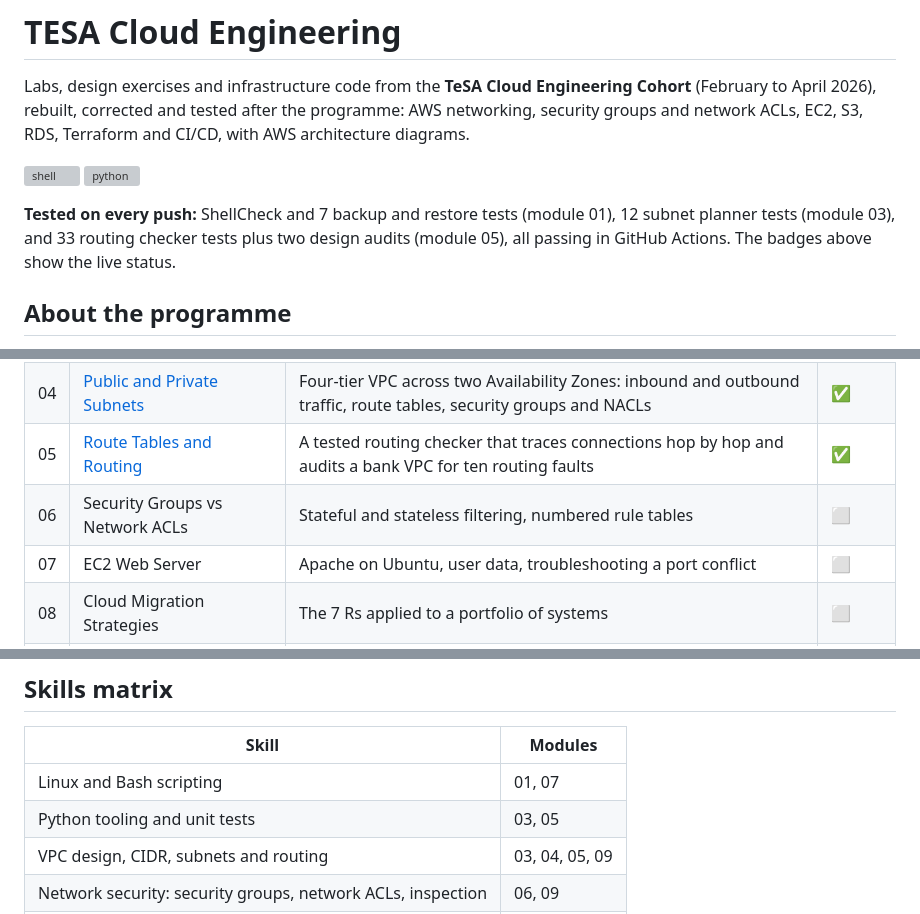
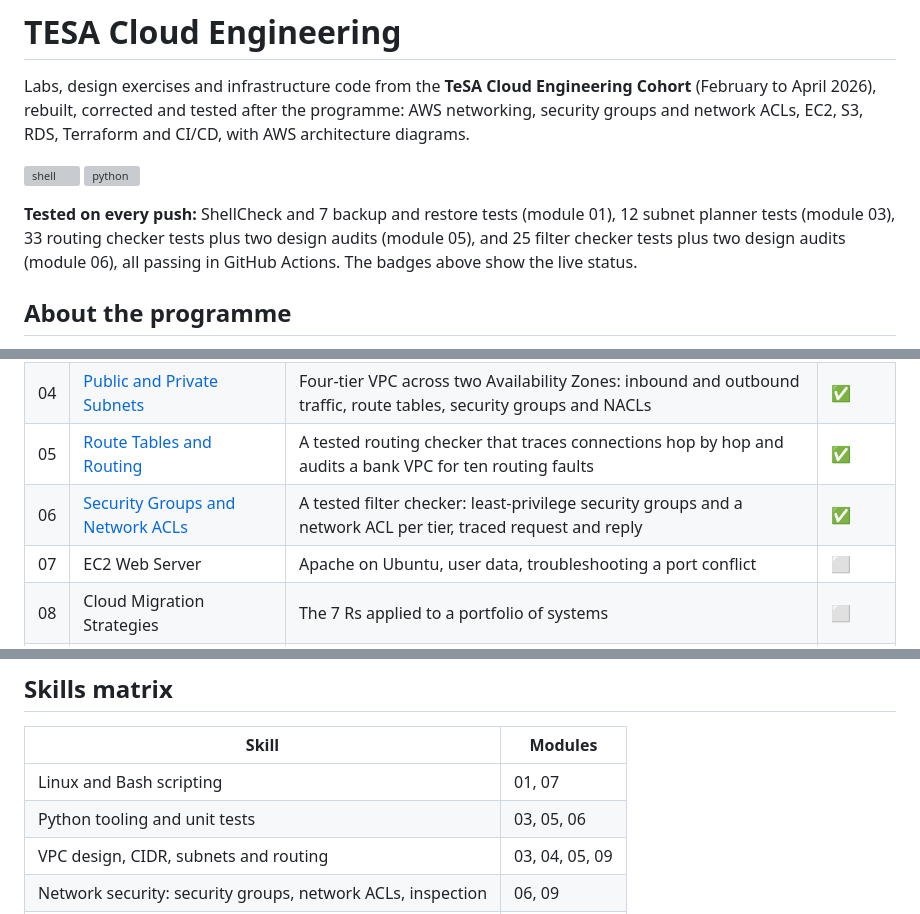
Before and after one commit to ooseni/TESA-Cloud-Engineering, a Markdown page: README.md, 3 parts joined by grey strips. Rendered like a GitHub page; grey boxes are pictures that could not be loaded.

```diff
--- a/README.md
+++ b/README.md
@@ -5,7 +5,7 @@ Labs, design exercises and infrastructure code from the **TeSA Cloud Engineering
 [![shell](https://github.com/ooseni/TESA-Cloud-Engineering/actions/workflows/shell.yml/badge.svg)](https://github.com/ooseni/TESA-Cloud-Engineering/actions/workflows/shell.yml)
 [![python](https://github.com/ooseni/TESA-Cloud-Engineering/actions/workflows/python.yml/badge.svg)](https://github.com/ooseni/TESA-Cloud-Engineering/actions/workflows/python.yml)
 
-**Tested on every push:** ShellCheck and 7 backup and restore tests (module 01), 12 subnet planner tests (module 03), and 33 routing checker tests plus two design audits (module 05), all passing in GitHub Actions. The badges above show the live status.
+**Tested on every push:** ShellCheck and 7 backup and restore tests (module 01), 12 subnet planner tests (module 03), 33 routing checker tests plus two design audits (module 05), and 25 filter checker tests plus two design audits (module 06), all passing in GitHub Actions. The badges above show the live status.
 
 ## About the programme
 
@@ -32,7 +32,7 @@ This is not an archive of submissions. Each module takes something I did during
 | 03 | [VPC and CIDR Design](03-vpc-cidr-design/) | A tested Python tool that plans right-sized, non-overlapping subnets across Availability Zones | ✅ |
 | 04 | [Public and Private Subnets](04-public-private-subnets/) | Four-tier VPC across two Availability Zones: inbound and outbound traffic, route tables, security groups and NACLs | ✅ |
 | 05 | [Route Tables and Routing](05-route-tables/) | A tested routing checker that traces connections hop by hop and audits a bank VPC for ten routing faults | ✅ |
-| 06 | Security Groups vs Network ACLs | Stateful and stateless filtering, numbered rule tables | ⬜ |
+| 06 | [Security Groups and Network ACLs](06-security-groups-nacls/) | A tested filter checker: least-privilege security groups and a network ACL per tier, traced request and reply | ✅ |
 | 07 | EC2 Web Server | Apache on Ubuntu, user data, troubleshooting a port conflict | ⬜ |
 | 08 | Cloud Migration Strategies | The 7 Rs applied to a portfolio of systems | ⬜ |
 | 09 | Network Architecture Design Studies | Four anonymised designs: inbound inspection, selective egress scanning, partner API integration, flat-network remediation | ⬜ |
@@ -47,7 +47,7 @@ This is not an archive of submissions. Each module takes something I did during
 | Skill | Modules |
 |---|---|
 | Linux and Bash scripting | 01, 07 |
-| Python tooling and unit tests | 03, 05 |
+| Python tooling and unit tests | 03, 05, 06 |
 | VPC design, CIDR, subnets and routing | 03, 04, 05, 09 |
 | Network security: security groups, network ACLs, inspection | 06, 09 |
 | Compute: EC2, user data | 07, 12 |
```
Also changed, not shown: 06-security-groups-nacls/README.md (added, +279 -0 lines).
